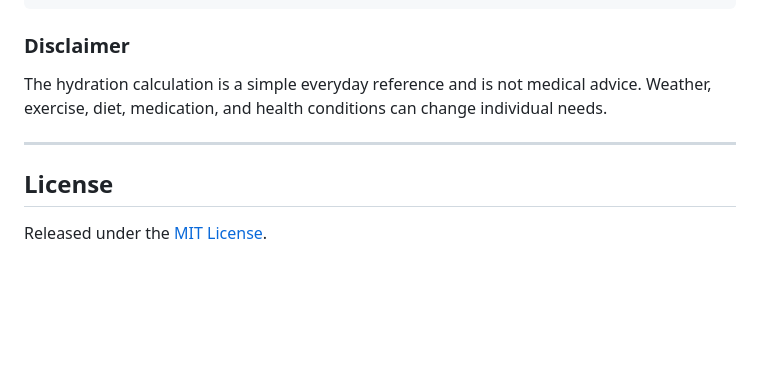
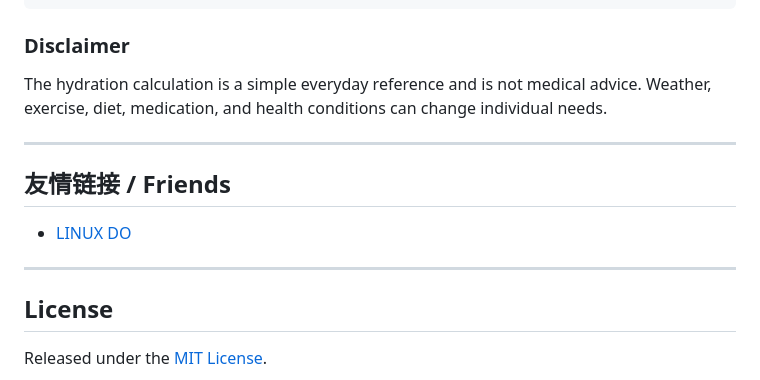
Before and after one commit to 3150214587/-, a Markdown page: README.md, the part around the change. Rendered like a GitHub page; blank space fills up the shorter version.

Commit message:
docs: add LINUX DO friend link

```diff
--- a/README.md
+++ b/README.md
@@ -183,6 +183,12 @@ The hydration calculation is a simple everyday reference and is not medical advi
 
 ---
 
+## 友情链接 / Friends
+
+- [LINUX DO](https://linux.do)
+
+---
+
 ## License
 
 Released under the [MIT License](LICENSE).
```
